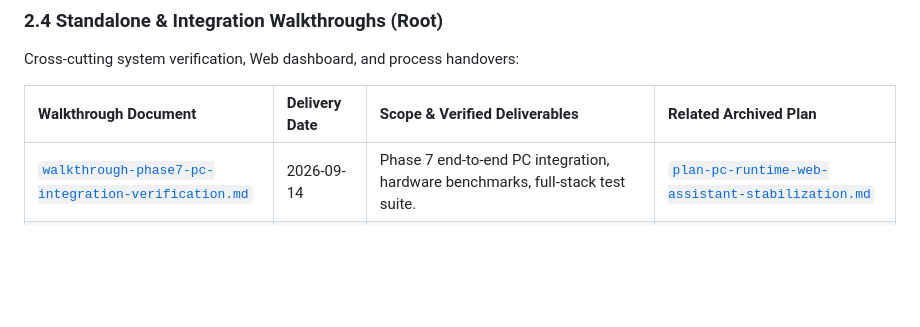
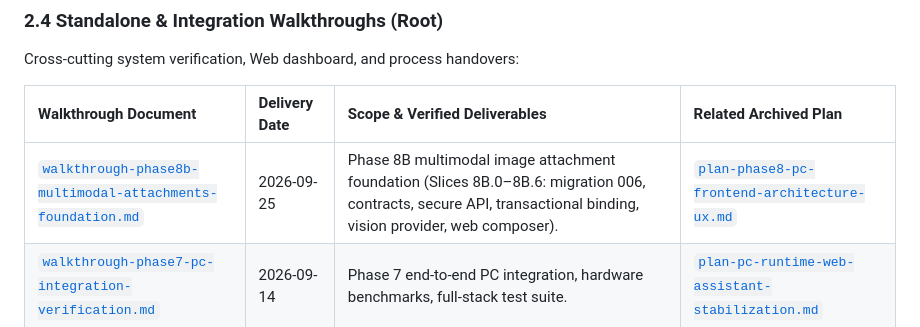
Before and after one commit to chrisniel/AI-companion-project, a Markdown page: docs/03_Walkthroughs/README.md, the part around the change. Drawn GitHub-style; blank space fills up the shorter version.

Commit message:
docs(8b): add multimodal foundation delivery walkthrough

```diff
--- a/docs/03_Walkthroughs/README.md
+++ b/docs/03_Walkthroughs/README.md
@@ -62,6 +62,7 @@ Cross-cutting system verification, Web dashboard, and process handovers:
 
 | Walkthrough Document | Delivery Date | Scope & Verified Deliverables | Related Archived Plan |
 | :--- | :--- | :--- | :--- |
+| [`walkthrough-phase8b-multimodal-attachments-foundation.md`](./walkthrough-phase8b-multimodal-attachments-foundation.md) | 2026-09-25 | Phase 8B multimodal image attachment foundation (Slices 8B.0–8B.6: migration 006, contracts, secure API, transactional binding, vision provider, web composer). | [`plan-phase8-pc-frontend-architecture-ux.md`](../02_Planning/phase-08/plan-phase8-pc-frontend-architecture-ux.md) |
 | [`walkthrough-phase7-pc-integration-verification.md`](./walkthrough-phase7-pc-integration-verification.md) | 2026-09-14 | Phase 7 end-to-end PC integration, hardware benchmarks, full-stack test suite. | [`plan-pc-runtime-web-assistant-stabilization.md`](../07_Archive/plans/plan-pc-runtime-web-assistant-stabilization.md) |
 | [`walkthrough-web-dashboard-and-admin-controls.md`](./walkthrough-web-dashboard-and-admin-controls.md) | 2026-09-13 | React Web admin controls, tactile VRAM controls, model registry dashboard (Track C2). | [`plan-web-dashboard-and-admin-controls.md`](../07_Archive/plans/plan-web-dashboard-and-admin-controls.md) |
 | [`walkthrough-documentation-workflow-and-master-plan.md`](./walkthrough-documentation-workflow-and-master-plan.md) | 2026-09-10 | Documentation StarterKit adoption, 7-section walkthrough template baseline. | [`plan-master-plan-reconciliation.md`](../07_Archive/plans/plan-master-plan-reconciliation.md) |
```
Also changed, not shown: CHANGELOG.md (+8 -0 lines), docs/03_Walkthroughs/walkthrough-phase8b-multimodal-attachments-foundation.md (added, +385 -0 lines).
